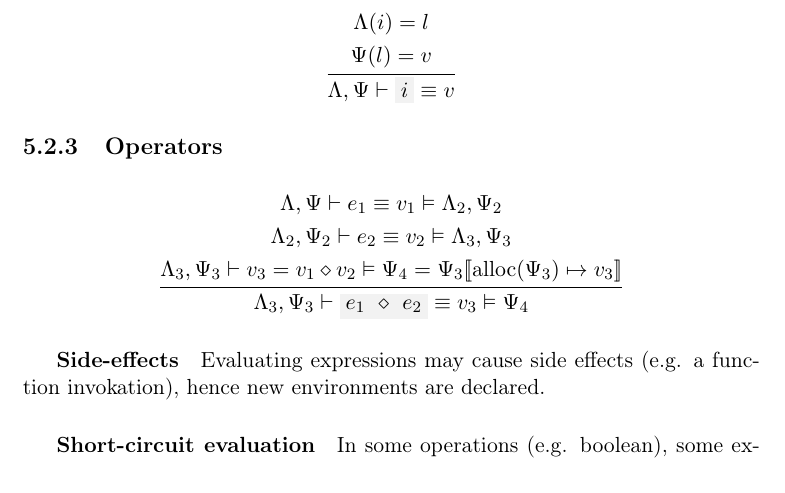
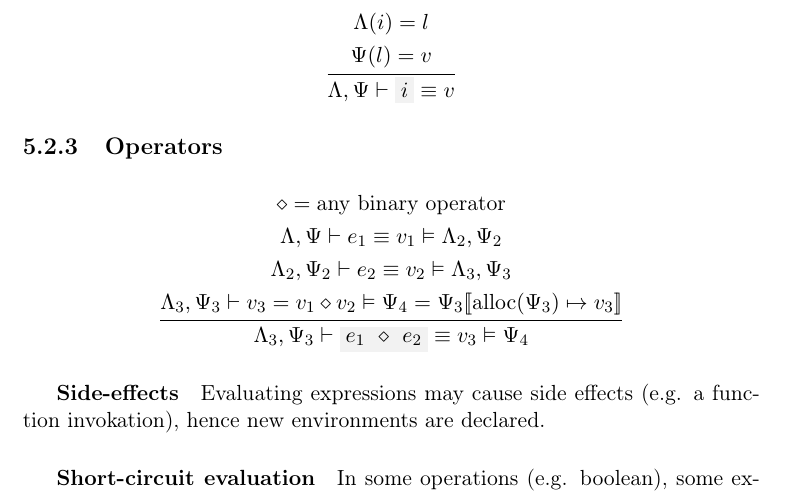
Before and after one commit to simonvic/GioviSpecs_tex, a LaTeX document (type_system.tex): part of page 35 of 35, cut so that both start at the same text. Compiled offline with pdfLaTeX.

Commit message:
fix(opsem): missing bop premise

```diff
--- a/type_system.tex
+++ b/type_system.tex
@@ -2161,6 +2161,7 @@ dimensione iniziale}
 
 \[
 	\oprule{
+		\bop = \text{any binary operator} \\*
 		\envLoc,\envStore\vdash e_1 \equiv v_1 \vDash \envLoc_2,\envStore_2 \\*
 		\envLoc_2,\envStore_2\vdash e_2 \equiv v_2 \vDash \envLoc_3,\envStore_3 \\*
 		\envLoc_3,\envStore_3\vdash v_3 = v_1 \bop v_2 \vDash \envStore_4 = \envStore_3\env{\alloc(\envStore_3) \mapsto v_3}\\*
```
